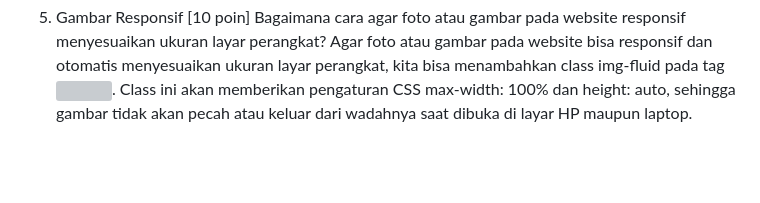
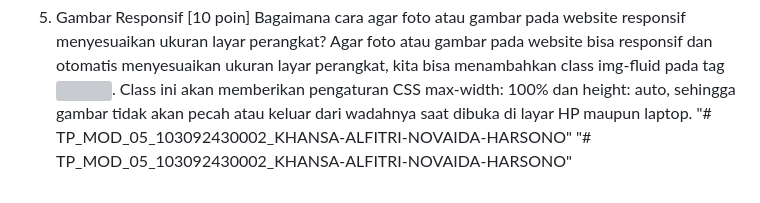
Before and after one commit to khansaalfitri/TP_MOD_05_103092430002_KHANSA-ALFITRI-NOVAIDA-HARSONO, a Markdown page: readme.md, the part around the change. Rendered like a GitHub page; blank space fills up the shorter version; grey boxes are pictures that could not be loaded.

```diff
--- a/readme.md
+++ b/readme.md
@@ -24,3 +24,5 @@
 5. Gambar Responsif [10 poin]
    Bagaimana cara agar foto atau gambar pada website responsif menyesuaikan ukuran layar perangkat?
    Agar foto atau gambar pada website bisa responsif dan otomatis menyesuaikan ukuran layar perangkat, kita bisa menambahkan class img-fluid pada tag <img>. Class ini akan memberikan pengaturan CSS max-width: 100% dan height: auto, sehingga gambar tidak akan pecah atau keluar dari wadahnya saat dibuka di layar HP maupun laptop.
+"# TP_MOD_05_103092430002_KHANSA-ALFITRI-NOVAIDA-HARSONO"
+"# TP_MOD_05_103092430002_KHANSA-ALFITRI-NOVAIDA-HARSONO"
```
